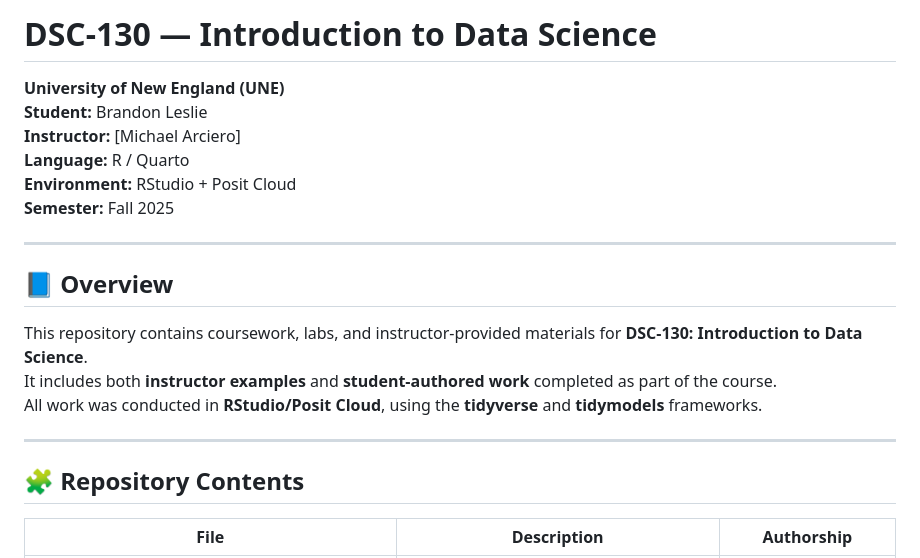
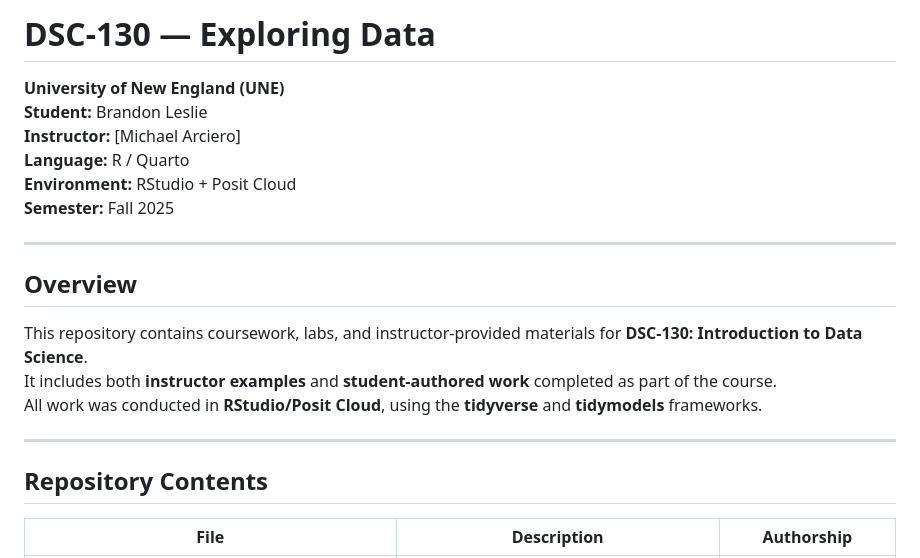
Before and after one commit to bleslie05/dsc130, a Markdown page: README.md, the part around one of its changes. Rendered like a GitHub page.

```diff
--- a/README.md
+++ b/README.md
@@ -1,4 +1,4 @@
-# DSC-130 — Introduction to Data Science
+# DSC-130 — Exploring Data
 
 **University of New England (UNE)**
 **Student:** Brandon Leslie
@@ -9,7 +9,7 @@
 
 ---
 
-## 📘 Overview
+## Overview
 
 This repository contains coursework, labs, and instructor-provided materials for **DSC-130: Introduction to Data Science**.
 It includes both **instructor examples** and **student-authored work** completed as part of the course.
@@ -17,7 +17,7 @@ All work was conducted in **RStudio/Posit Cloud**, using the **tidyverse** and *
 
 ---
 
-## 🧩 Repository Contents
+## Repository Contents
 
 | File | Description | Authorship |
 |------|--------------|-------------|
```
Also changed, not shown: other parts of README.md (+5 -5 lines).
